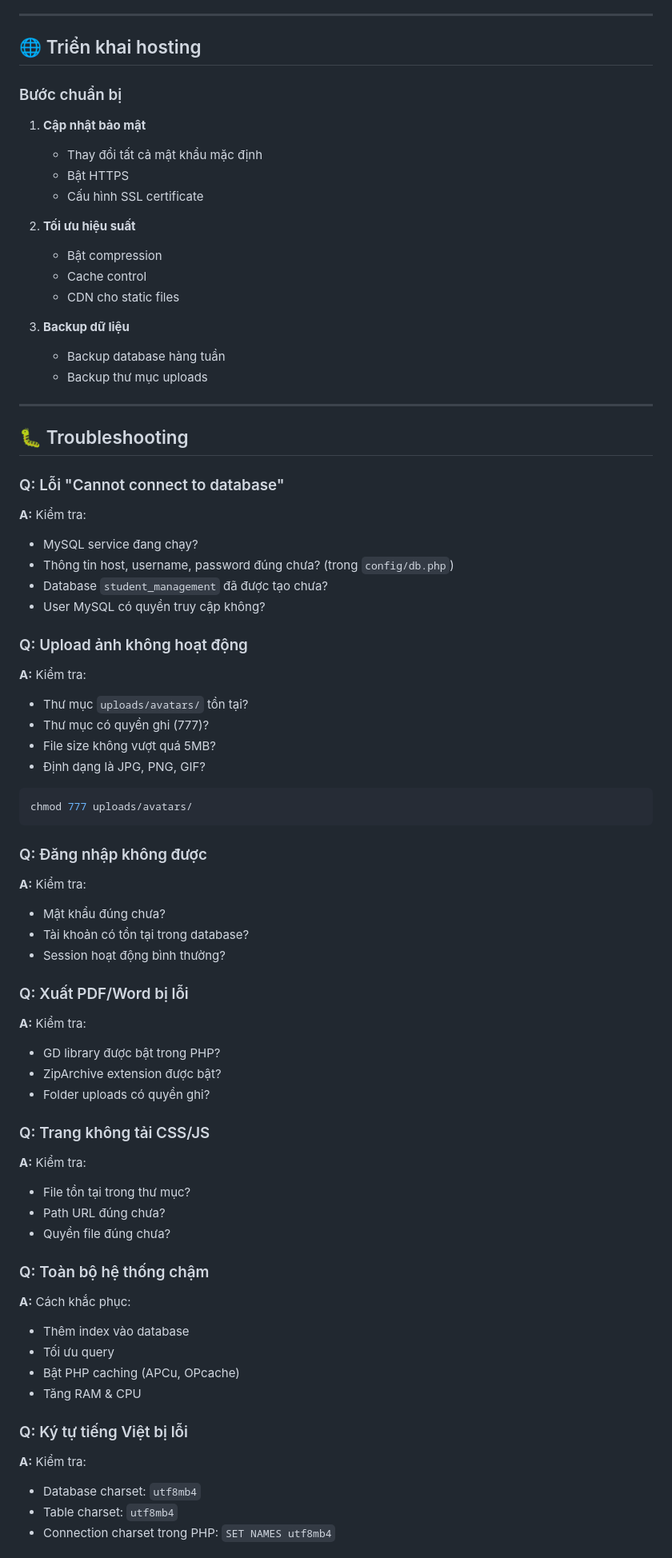
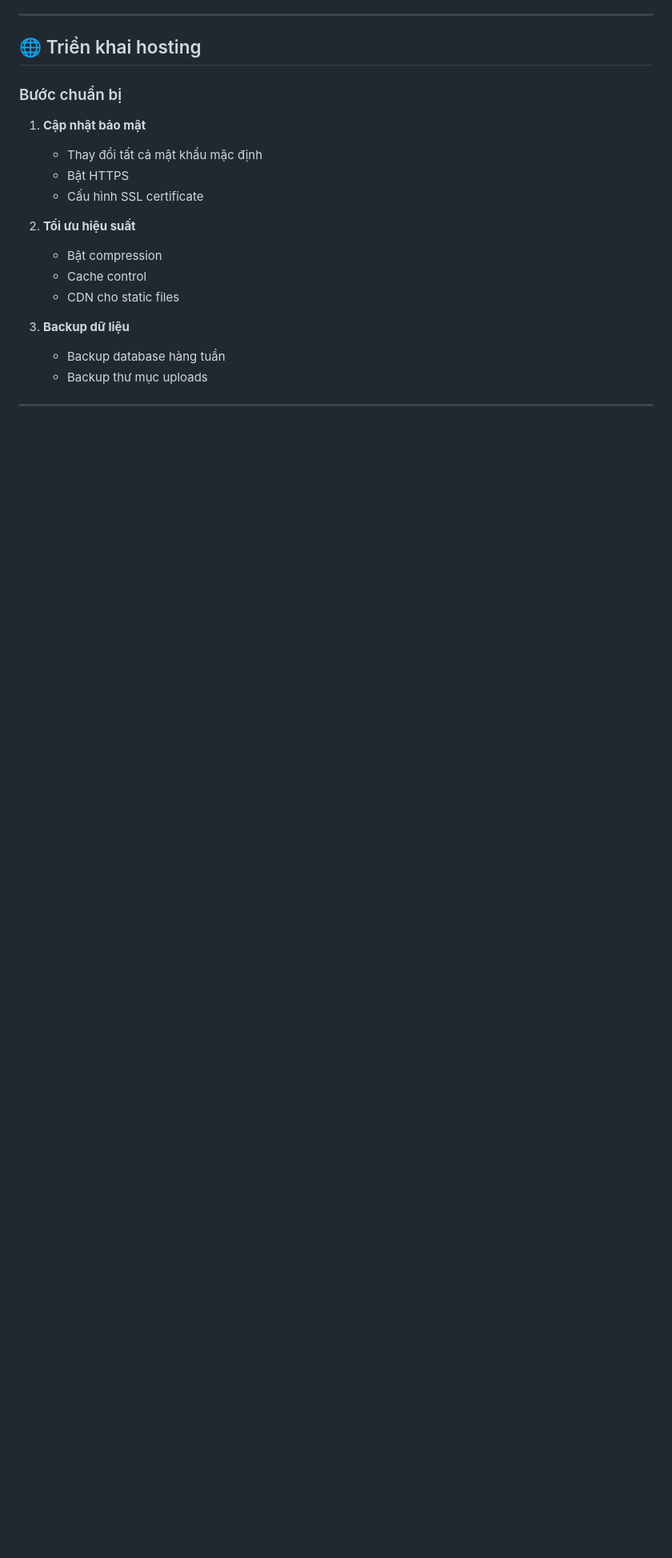
Before and after one commit to quangcaptain26-3/SUPER_STU_WEB, a Markdown page: README.md, the part around the change printed below. Shown: that part at 80% size. Rendered like a GitHub page; blank space fills up the shorter version.

````diff
--- a/README.md
+++ b/README.md
@@ -341,68 +319,3 @@ background: linear-gradient(135deg, #667eea 0%, #764ba2 100%);
 
 ---
 
-## 🐛 Troubleshooting
-
-### Q: Lỗi "Cannot connect to database"
-
-**A:** Kiểm tra:
-
-- MySQL service đang chạy?
-- Thông tin host, username, password đúng chưa? (trong `config/db.php`)
-- Database `student_management` đã được tạo chưa?
-- User MySQL có quyền truy cập không?
-
-### Q: Upload ảnh không hoạt động
-
-**A:** Kiểm tra:
-
-- Thư mục `uploads/avatars/` tồn tại?
-- Thư mục có quyền ghi (777)?
-- File size không vượt quá 5MB?
-- Định dạng là JPG, PNG, GIF?
-
-```bash
-chmod 777 uploads/avatars/
-```
-
-### Q: Đăng nhập không được
-
-**A:** Kiểm tra:
-
-- Mật khẩu đúng chưa?
-- Tài khoản có tồn tại trong database?
-- Session hoạt động bình thường?
-
-### Q: Xuất PDF/Word bị lỗi
-
-**A:** Kiểm tra:
-
-- GD library được bật trong PHP?
-- ZipArchive extension được bật?
-- Folder uploads có quyền ghi?
-
-### Q: Trang không tải CSS/JS
-
-**A:** Kiểm tra:
-
-- File tồn tại trong thư mục?
-- Path URL đúng chưa?
-- Quyền file đúng chưa?
-
-### Q: Toàn bộ hệ thống chậm
-
-**A:** Cách khắc phục:
-
-- Thêm index vào database
-- Tối ưu query
-- Bật PHP caching (APCu, OPcache)
-- Tăng RAM & CPU
-
-### Q: Ký tự tiếng Việt bị lỗi
-
-**A:** Kiểm tra:
-
-- Database charset: `utf8mb4`
-- Table charset: `utf8mb4`
-- Connection charset trong PHP: `SET NAMES utf8mb4`
-
````
Also changed, not shown: other parts of README.md (+89 -132 lines).
